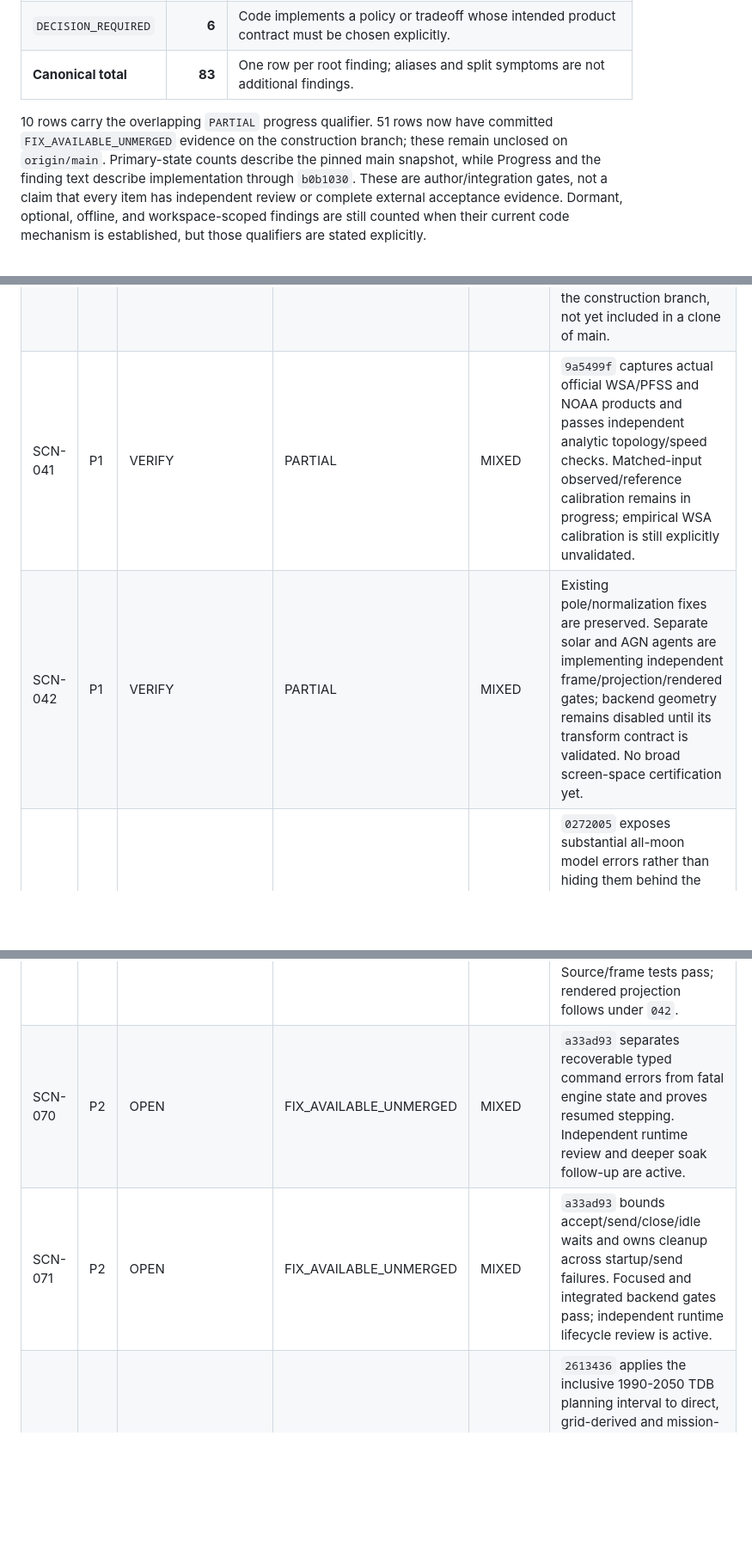
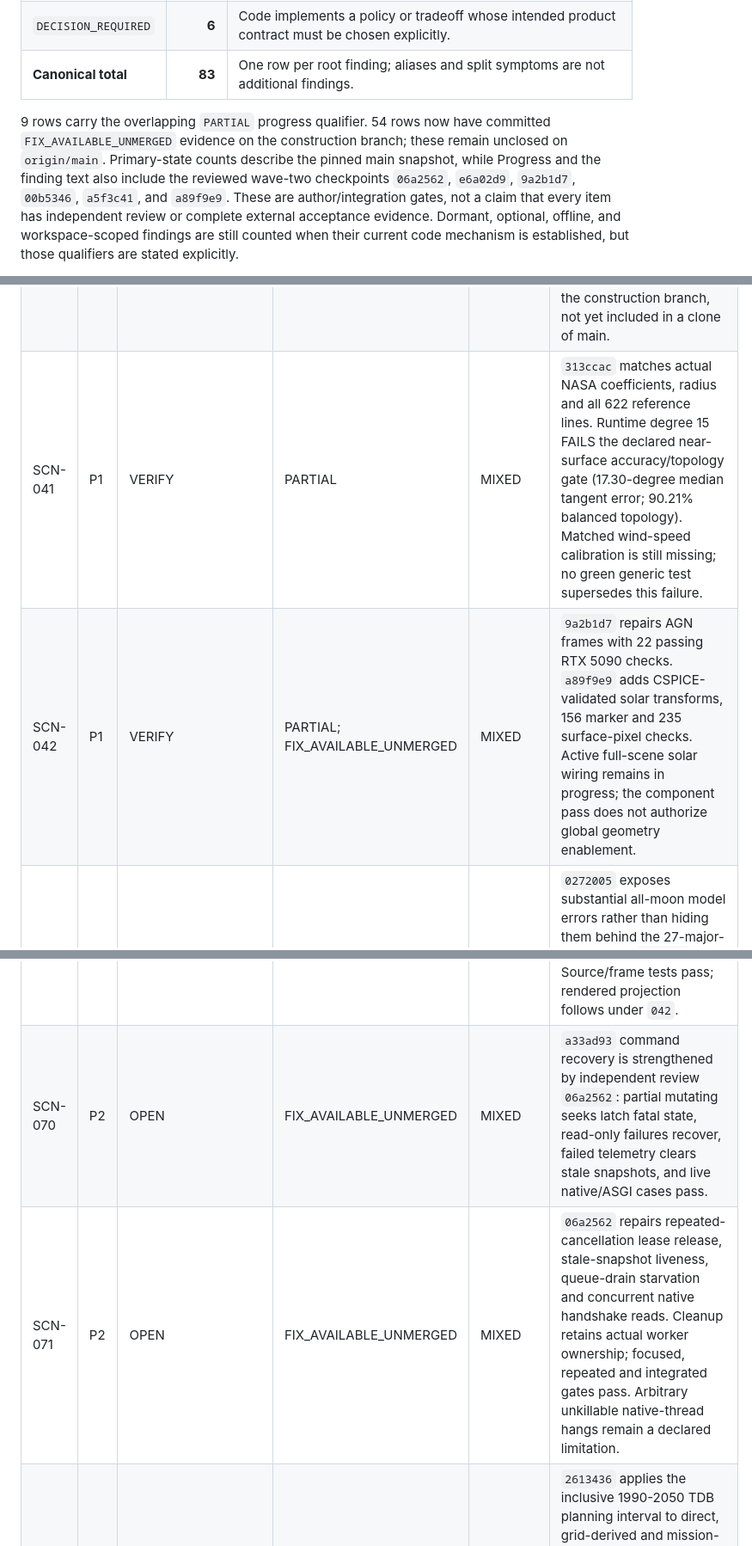
Before and after one commit to vkorotkikh/solar-system-realistic-sim, a Markdown page: agent-notes/MASTER_ISSUE_TRACKER_2026-10-11.md, 3 parts joined by grey strips. Shown at 86% size. GitHub-like rendering; blank space fills up the shorter version.

Commit message:
docs(remediation): record wave-two gates and scientific failures

```diff
--- a/agent-notes/MASTER_ISSUE_TRACKER_2026-10-11.md
+++ b/agent-notes/MASTER_ISSUE_TRACKER_2026-10-11.md
@@ -25,10 +25,11 @@ below retain their original dates and are not current release certification.
 | `DECISION_REQUIRED` | **6** | Code implements a policy or tradeoff whose intended product contract must be chosen explicitly. |
 | **Canonical total** | **83** | One row per root finding; aliases and split symptoms are not additional findings. |
 
-10 rows carry the overlapping `PARTIAL` progress qualifier. 51 rows now have
+9 rows carry the overlapping `PARTIAL` progress qualifier. 54 rows now have
 committed `FIX_AVAILABLE_UNMERGED` evidence on the construction branch; these remain
 unclosed on `origin/main`. Primary-state counts describe the pinned main snapshot,
-while Progress and the finding text describe implementation through `b0b1030`.
+while Progress and the finding text also include the reviewed wave-two checkpoints
+`06a2562`, `e6a02d9`, `9a2b1d7`, `00b5346`, `a5f3c41`, and `a89f9e9`.
 These are author/integration gates, not a claim that every item has independent
 review or complete external acceptance evidence. Dormant, optional, offline, and workspace-scoped findings are
 still counted when their current code mechanism is established, but those
@@ -140,8 +141,8 @@ Filesystem mtimes caused by checkout or evidence restoration were ignored.
 | SCN-038 | P2 | DECISION_REQUIRED | FIX_AVAILABLE_UNMERGED | MIXED | `32da51b` declares simulation-driven versus decorative solar motion and gates pause/reverse/reduced-motion behavior. Integrated UI adapters preserve live JD, pause and time-scale inputs. |
 | SCN-039 | P2 | DECISION_REQUIRED | FIX_AVAILABLE_UNMERGED | MIXED | `cae3c0f` integrates a consumed runtime configuration contract: explicit VITE_BACKEND_ORIGIN or same-origin, no query redirects, nondefault backend ports, viewport sizes and drawing-buffer scale. Real-app configuration checks pass. |
 | SCN-040 | P1 | OPEN | FIX_AVAILABLE_UNMERGED | MIXED | `56e799a` archives an intentionally selected source set with original/archived hashes and current-status pointers. This effort and its reports are committed on the construction branch, not yet included in a clone of main. |
-| SCN-041 | P1 | VERIFY | PARTIAL | MIXED | `9a5499f` captures actual official WSA/PFSS and NOAA products and passes independent analytic topology/speed checks. Matched-input observed/reference calibration remains in progress; empirical WSA calibration is still explicitly unvalidated. |
-| SCN-042 | P1 | VERIFY | PARTIAL | MIXED | Existing pole/normalization fixes are preserved. Separate solar and AGN agents are implementing independent frame/projection/rendered gates; backend geometry remains disabled until its transform contract is validated. No broad screen-space certification yet. |
+| SCN-041 | P1 | VERIFY | PARTIAL | MIXED | `313ccac` matches actual NASA coefficients, radius and all 622 reference lines. Runtime degree 15 FAILS the declared near-surface accuracy/topology gate (17.30-degree median tangent error; 90.21% balanced topology). Matched wind-speed calibration is still missing; no green generic test supersedes this failure. |
+| SCN-042 | P1 | VERIFY | PARTIAL; FIX_AVAILABLE_UNMERGED | MIXED | `9a2b1d7` repairs AGN frames with 22 passing RTX 5090 checks. `a89f9e9` adds CSPICE-validated solar transforms, 156 marker and 235 surface-pixel checks. Active full-scene solar wiring remains in progress; the component pass does not authorize global geometry enablement. |
 | SCN-043 | P1 | VERIFY | PARTIAL | MIXED | `0272005` exposes substantial all-moon model errors rather than hiding them behind the 27-major-moon suite. `d19c9fa` adds identity-safe JPL SPK states for the last missing body. Two Daphnis dates still lack provider coverage; the 424-body model repair and accuracy gates remain active. |
 | SCN-044 | P2 | VERIFY | FIX_AVAILABLE_UNMERGED | MIXED | `2613436` adds a dated two-assist witness independently closed with Izzo/Gooding/DOP853, physical periapsis/continuity checks and an inconclusive-on-exhaustion gate. This is a feasible quality floor, not a global optimum or external ephemeris certification. |
 | SCN-045 | P2 | VERIFY | FIX_AVAILABLE_UNMERGED | MIXED | `2613436` declares rejection of exact collinearity without a supplied plane. Independent propagated-state gates cover rotated near-zero/near-pi/hyperbolic cases and both senses/branches for 1-3 revolutions. Existing `064` remains preserved. |
@@ -169,8 +170,8 @@ Filesystem mtimes caused by checkout or evidence restoration were ignored.
 | SCN-067 | P2 | OPEN | FIX_AVAILABLE_UNMERGED | MIXED | `32da51b` starts both AGN grids hidden, enables them only during events and resets visibility/state. Lifecycle/submission tests pass; frame-plane correctness remains separately `042`. |
 | SCN-068 | P2 | OPEN | FIX_AVAILABLE_UNMERGED | MIXED | `32da51b` repairs the default SMBH reference and adds a direct no-third-argument regression. Strict TypeScript now passes as well. |
 | SCN-069 | P2 | OPEN | FIX_AVAILABLE_UNMERGED | MIXED | `32da51b` uses cited source coordinates and an explicit ECLIPJ2000 transform. M87 apparent/intrinsic jet parameters are consistent or clearly illustrative. Source/frame tests pass; rendered projection follows under `042`. |
-| SCN-070 | P2 | OPEN | FIX_AVAILABLE_UNMERGED | MIXED | `a33ad93` separates recoverable typed command errors from fatal engine state and proves resumed stepping. Independent runtime review and deeper soak follow-up are active. |
-| SCN-071 | P2 | OPEN | FIX_AVAILABLE_UNMERGED | MIXED | `a33ad93` bounds accept/send/close/idle waits and owns cleanup across startup/send failures. Focused and integrated backend gates pass; independent runtime lifecycle review is active. |
+| SCN-070 | P2 | OPEN | FIX_AVAILABLE_UNMERGED | MIXED | `a33ad93` command recovery is strengthened by independent review `06a2562`: partial mutating seeks latch fatal state, read-only failures recover, failed telemetry clears stale snapshots, and live native/ASGI cases pass. |
+| SCN-071 | P2 | OPEN | FIX_AVAILABLE_UNMERGED | MIXED | `06a2562` repairs repeated-cancellation lease release, stale-snapshot liveness, queue-drain starvation and concurrent native handshake reads. Cleanup retains actual worker ownership; focused, repeated and integrated gates pass. Arbitrary unkillable native-thread hangs remain a declared limitation. |
 | SCN-072 | P2 | OPEN | FIX_AVAILABLE_UNMERGED | MIXED | `2613436` applies the inclusive 1990-2050 TDB planning interval to direct, grid-derived and mission-dwell epochs, returning structured 422 errors. `3ef4310` updates an obsolete overflow fixture to the earlier epoch rejection without weakening production validation. |
 | SCN-073 | P2 | OPEN | FIX_AVAILABLE_UNMERGED | MIXED | `2613436` disables automatic redirects and validates every explicitly charged hop against HTTPS, exact host and port rules. Actual urllib rejection/relative redirect/loop/budget gates pass; owned transport follow-up preserves these checks. |
 | SCN-074 | P2 | OPEN | FIX_AVAILABLE_UNMERGED | MIXED | `2005a1f` initializes all 13 identified fallback bodies at their declared epochs before integrating to the requested epoch. Four independent Horizons epochs gate each body; sampled bounds and approximate fidelity survive serialization. |
```
Also changed, not shown: other parts of agent-notes/MASTER_ISSUE_TRACKER_2026-10-11.md (+5 -5 lines), agent-notes/REMEDIATION_INTEGRATION_CHECKPOINT_2026-10-14.md (added, +88 -0 lines).
